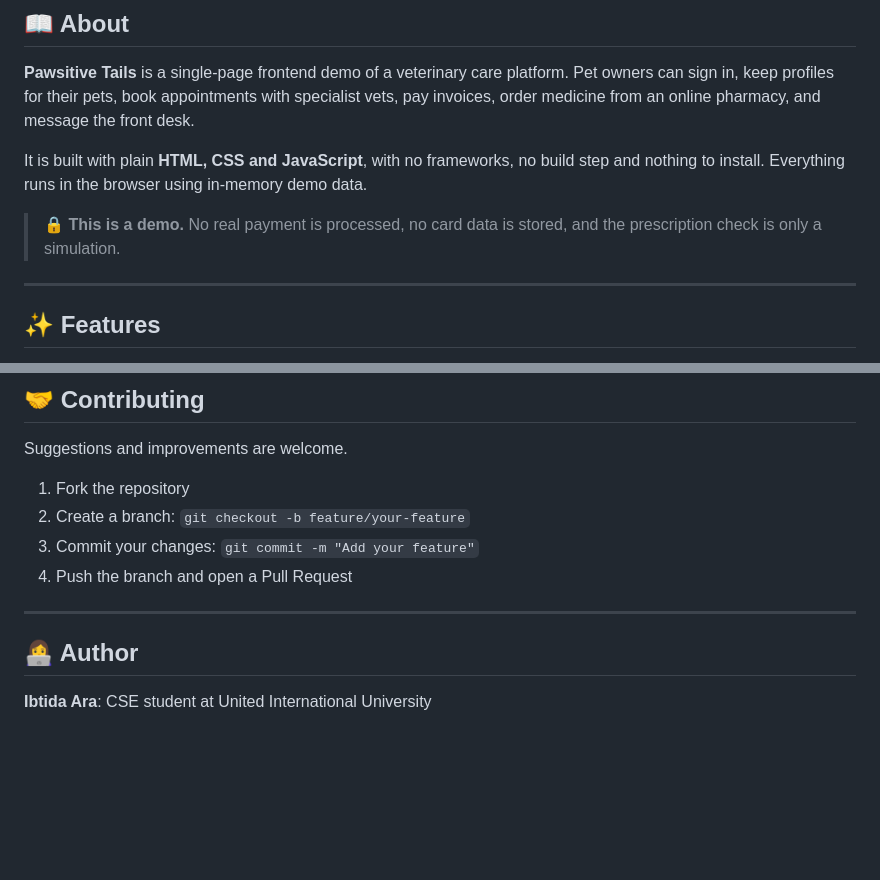
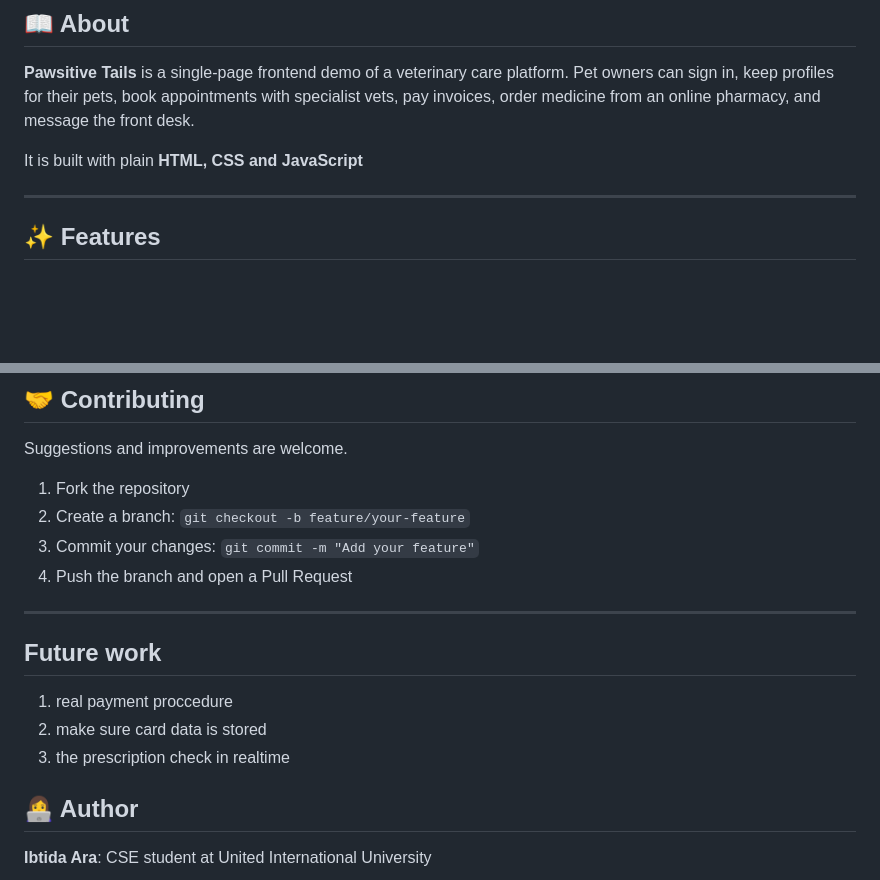
Before and after one commit to IbtidaAra5/PetCare-Pawsitive-Tails, a Markdown page: README.md, 2 parts joined by grey strips. Rendered like a GitHub page; blank space fills up the shorter version.

```diff
--- a/README.md
+++ b/README.md
@@ -23,9 +23,7 @@
 
 **Pawsitive Tails** is a single-page frontend demo of a veterinary care platform. Pet owners can sign in, keep profiles for their pets, book appointments with specialist vets, pay invoices, order medicine from an online pharmacy, and message the front desk.
 
-It is built with plain **HTML, CSS and JavaScript**, with no frameworks, no build step and nothing to install. Everything runs in the browser using in-memory demo data.
-
-> 🔒 **This is a demo.** No real payment is processed, no card data is stored, and the prescription check is only a simulation.
+It is built with plain **HTML, CSS and JavaScript**
 
 ---
 
@@ -258,6 +256,10 @@ Suggestions and improvements are welcome.
 4. Push the branch and open a Pull Request
 
 ---
+## Future work
+1. real payment  proccedure
+2. make sure card data is stored
+3. the prescription check in realtime
 
 ## 👩‍💻 Author
 
```
